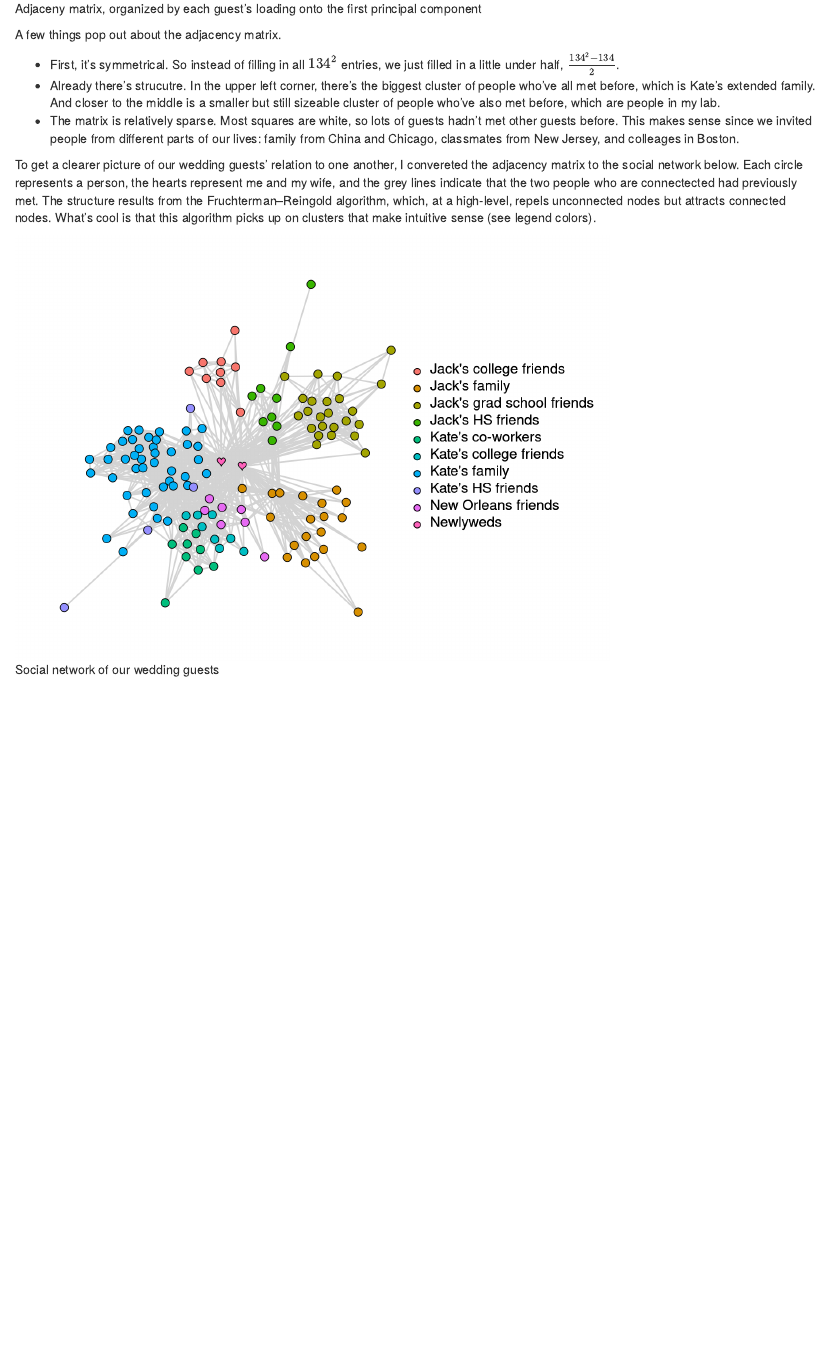
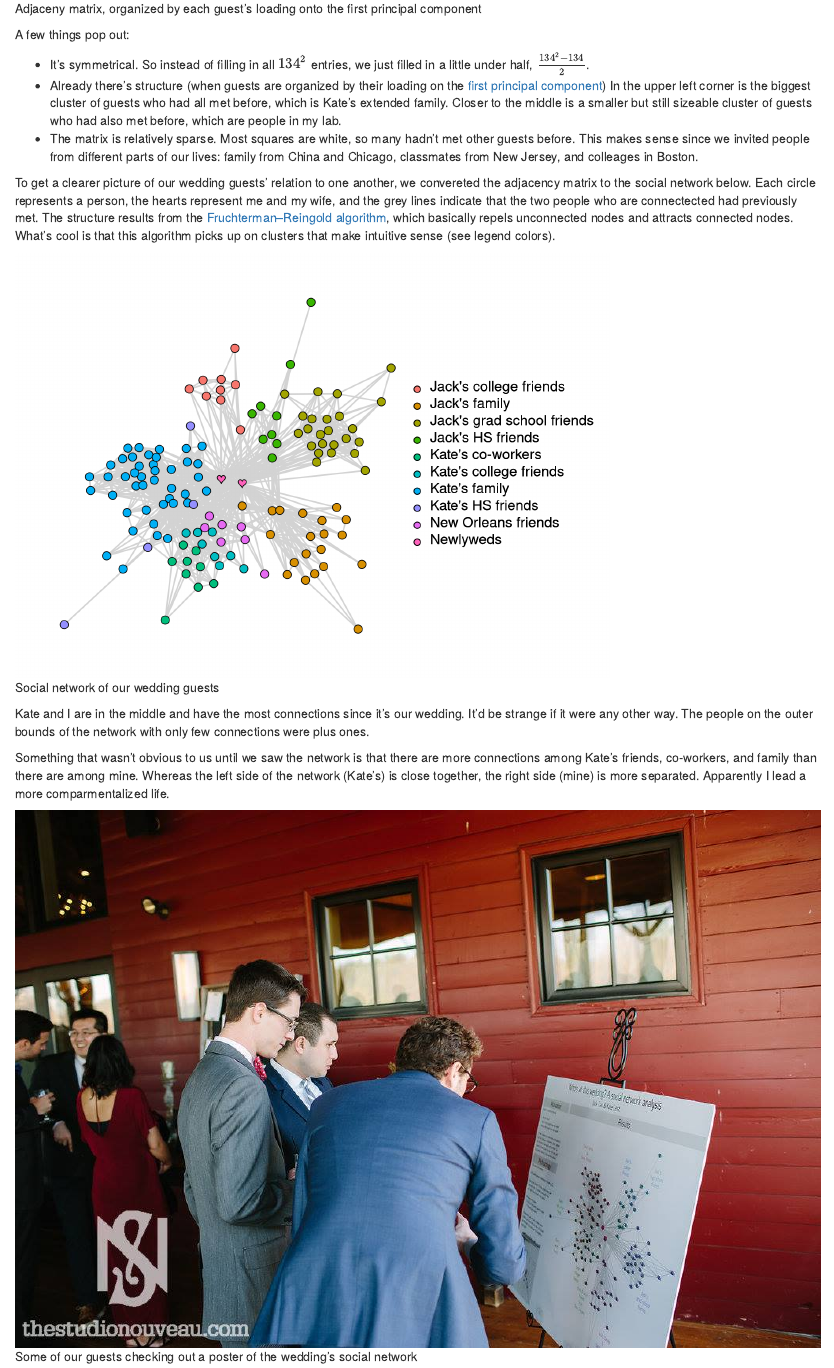
Before and after one commit to cao-jack/jackcao.github.io, an R Markdown document (content/post/2019-05-18-wedding/2019-05-18-a-wedding-social-network.Rmd): the page in a window 1100 px wide, from 780 px down. Rendered offline with R 4.5, knitr and Pandoc, with nearby package versions.

Commit message:
wedding change

````diff
--- a/content/post/2019-05-18-wedding/2019-05-18-a-wedding-social-network.Rmd
+++ b/content/post/2019-05-18-wedding/2019-05-18-a-wedding-social-network.Rmd
@@ -85,13 +85,13 @@ corrplot::corrplot(corr = admat_full,
 
 <!-- adjacency matrix discussion -->
 
-A few things pop out about the adjacency matrix.
+A few things pop out:
 
-* First, it's symmetrical. So instead of filling in all $134^{2}$ entries, we just filled in a little under half, $\frac{134^{2} - 134}{2}$.
-* Already there's strucutre. In the upper left corner, there's the biggest cluster of people who've all met before, which is Kate's extended family. And closer to the middle is a smaller but still sizeable cluster of people who've also met before, which are people in my lab.
-* The matrix is relatively sparse. Most squares are white, so lots of guests hadn't met other guests before. This makes sense since we invited people from different parts of our lives: family from China and Chicago, classmates from New Jersey, and colleages in Boston.
+* It's symmetrical. So instead of filling in all $134^{2}$ entries, we just filled in a little under half, $\frac{134^{2} - 134}{2}$.
+* Already there's structure (when guests are organized by their loading on the [first principal component](https://en.wikipedia.org/wiki/Principal_component_analysis)) In the upper left corner is the biggest cluster of guests who had all met before, which is Kate's extended family. Closer to the middle is a smaller but still sizeable cluster of guests who had also met before, which are people in my lab.
+* The matrix is relatively sparse. Most squares are white, so many hadn't met other guests before. This makes sense since we invited people from different parts of our lives: family from China and Chicago, classmates from New Jersey, and colleages in Boston.
 
-To get a clearer picture of our wedding guests' relation to one another, I convereted the adjacency matrix to the social network below. Each circle represents a person, the hearts represent me and my wife, and the grey lines indicate that the two people who are connectected had previously met. The structure results from the Fruchterman–Reingold algorithm, which, at a high-level, repels unconnected nodes but attracts connected nodes. What's cool is that this algorithm picks up on clusters that make intuitive sense (see legend colors).
+To get a clearer picture of our wedding guests' relation to one another, we convereted the adjacency matrix to the social network below. Each circle represents a person, the hearts represent me and my wife, and the grey lines indicate that the two people who are connectected had previously met. The structure results from the [Fruchterman–Reingold algorithm](https://en.wikipedia.org/wiki/Force-directed_graph_drawing), which basically repels unconnected nodes and attracts connected nodes. What's cool is that this algorithm picks up on clusters that make intuitive sense (see legend colors).
 
 <!-- social network -->
 
@@ -112,3 +112,9 @@ qgraph(input = admat_full,                               ## Adjacency matrix
 ```
 
 <!-- social network discussion -->
+
+Kate and I are in the middle and have the most connections since it's our wedding. It'd be strange if it were any other way. The people on the outer bounds of the network with only few connections were plus ones.
+
+Something that wasn't obvious to us until we saw the network is that there are more connections among Kate's friends, co-workers, and family than there are among mine. Whereas the left side of the network (Kate's) is close together, the right side (mine) is more separated. Apparently I lead a more comparmentalized life.
+
+![Some of our guests checking out a poster of the wedding's social network](wedding_poster.jpg)
````
Also changed, not shown: content/post/2019-05-18-wedding/2019-05-18-a-wedding-social-network.html, content/post/2019-05-18-wedding/wedding_poster.jpg (added), content/post/2019-05-18-wedding/2019-05-18-a-wedding-social-network.Rmd (4 more changed lines).
